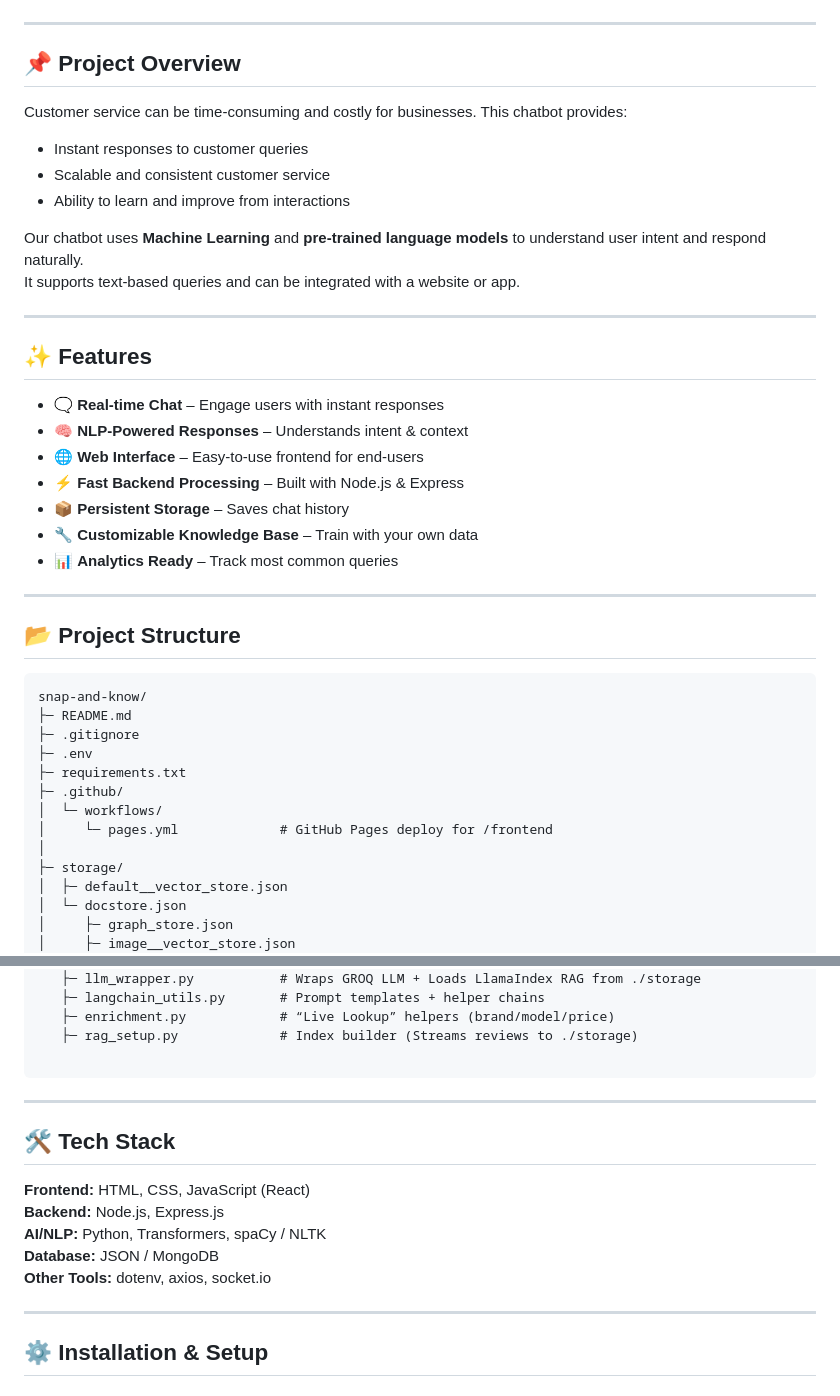
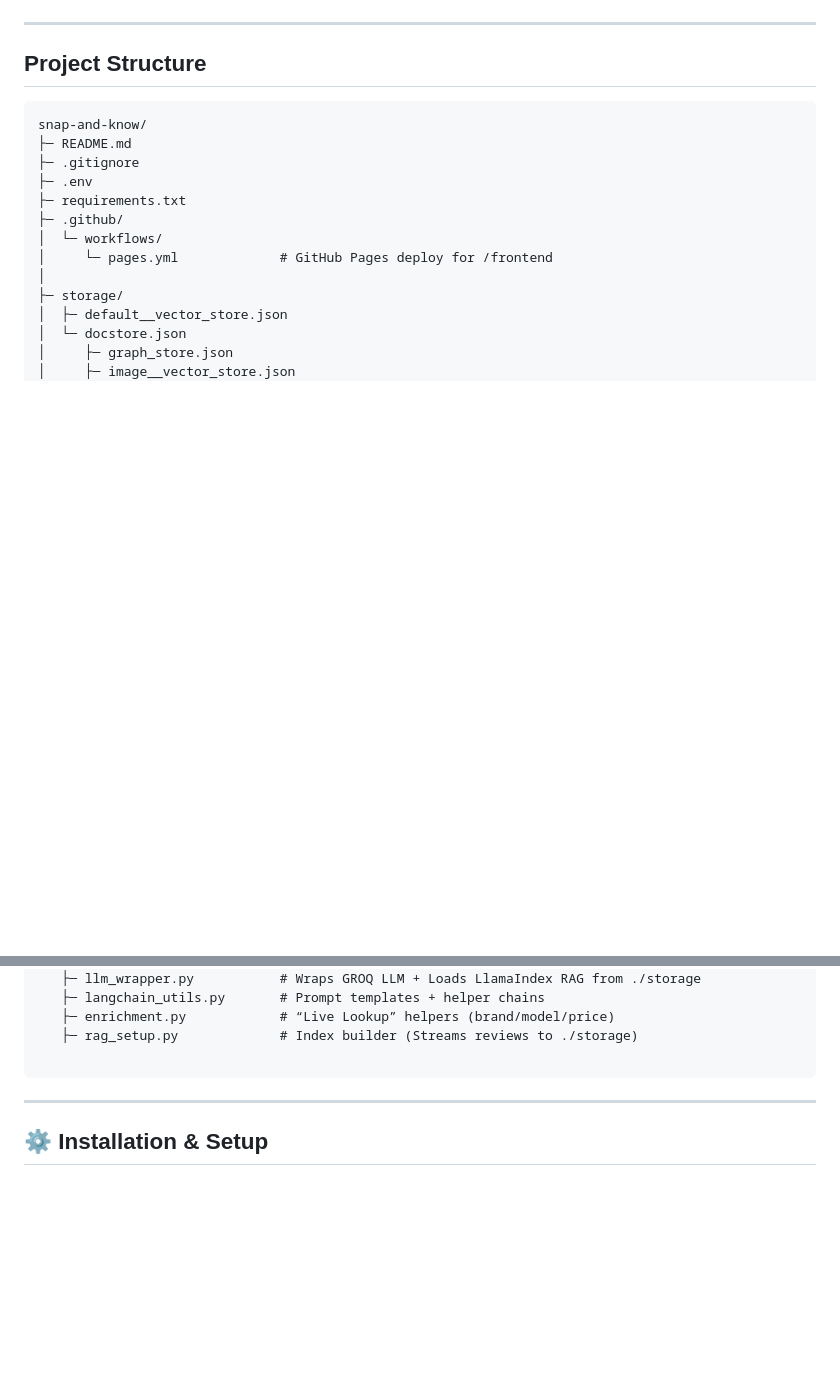
Before and after one commit to kavyasridhar1501/SnapAndKnow, a Markdown page: README.md, 2 parts joined by grey strips. Drawn GitHub-style; blank space fills up the shorter version.

````diff
--- a/README.md
+++ b/README.md
@@ -22,29 +22,7 @@ It fuses image understanding (captioning, OCR, colour detection) with retrieval-
 
 ---
 
-## 📌 Project Overview
-Customer service can be time-consuming and costly for businesses. This chatbot provides:
-- Instant responses to customer queries
-- Scalable and consistent customer service
-- Ability to learn and improve from interactions
-
-Our chatbot uses **Machine Learning** and **pre-trained language models** to understand user intent and respond naturally.
-It supports text-based queries and can be integrated with a website or app.
-
----
-
-## ✨ Features
-- 🗨️ **Real-time Chat** – Engage users with instant responses
-- 🧠 **NLP-Powered Responses** – Understands intent & context
-- 🌐 **Web Interface** – Easy-to-use frontend for end-users
-- ⚡ **Fast Backend Processing** – Built with Node.js & Express
-- 📦 **Persistent Storage** – Saves chat history
-- 🔧 **Customizable Knowledge Base** – Train with your own data
-- 📊 **Analytics Ready** – Track most common queries
-
----
-
-## 📂 Project Structure
+## Project Structure
 ```
 snap-and-know/
 ├─ README.md
@@ -79,15 +57,6 @@ snap-and-know/
    ├─ rag_setup.py             # Index builder (Streams reviews to ./storage)
 
 ```
-
----
-
-## 🛠️ Tech Stack
-**Frontend:** HTML, CSS, JavaScript (React)
-**Backend:** Node.js, Express.js
-**AI/NLP:** Python, Transformers, spaCy / NLTK
-**Database:** JSON / MongoDB
-**Other Tools:** dotenv, axios, socket.io
 
 ---
 
````
